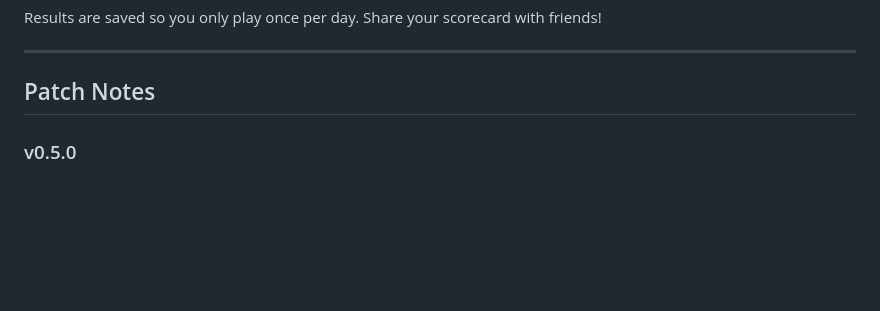
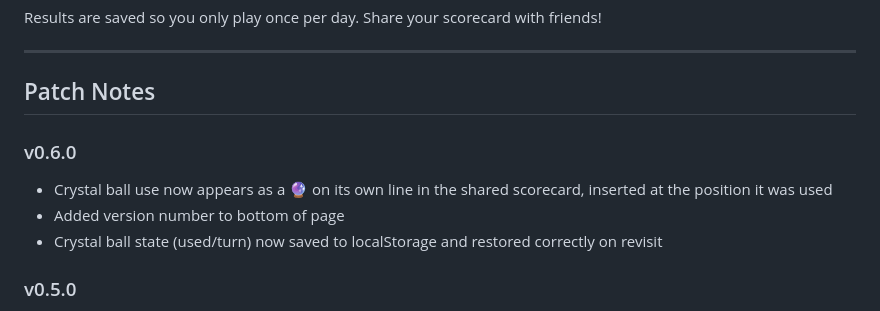
Before and after one commit to Niz8/Slaydle, a Markdown page: README.md, the part around the change. GitHub-like rendering; blank space fills up the shorter version.

Commit message:
Update README.md
v0.6.0

```diff
--- a/README.md
+++ b/README.md
@@ -34,6 +34,12 @@ Results are saved so you only play once per day. Share your scorecard with frien
 -----
 
 ## Patch Notes
+
+### v0.6.0
+
+- Crystal ball use now appears as a 🔮 on its own line in the shared scorecard, inserted at the position it was used
+- Added version number to bottom of page
+- Crystal ball state (used/turn) now saved to localStorage and restored correctly on revisit
 
 ### v0.5.0
 
```
